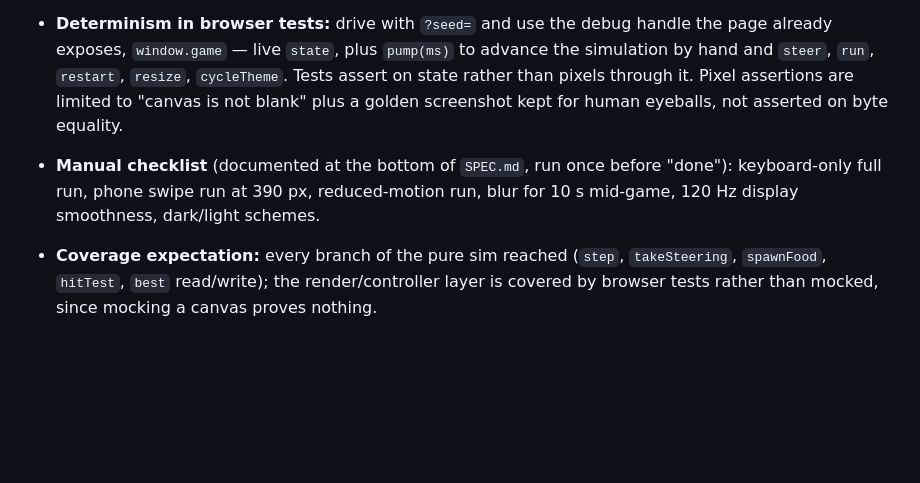
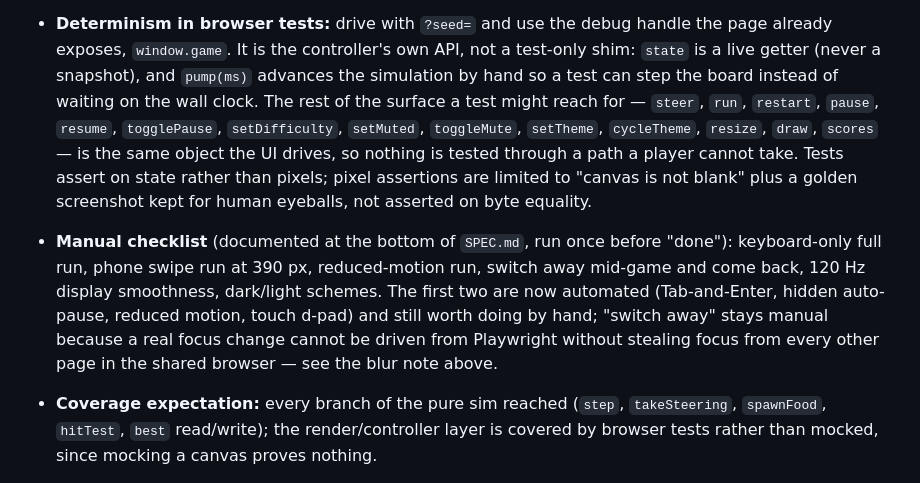
Before and after one commit to smoki99/vibecode-snake-game, a Markdown page: SPEC.md, the part around the change. Drawn GitHub-style; blank space fills up the shorter version.

```diff
--- a/SPEC.md
+++ b/SPEC.md
@@ -249,12 +249,20 @@ Two layers, because "it renders" and "the rules are right" are different claims.
   not a global start key — it belongs to the focused control, so the overlay's real `<button>` activates
   with it and the handler deliberately hands the keystroke back.
 - **Determinism in browser tests:** drive with `?seed=` and use the debug handle the page already
-  exposes, `window.game` — live `state`, plus `pump(ms)` to advance the simulation by hand and `steer`,
-  `run`, `restart`, `resize`, `cycleTheme`. Tests assert on state rather than pixels through it. Pixel assertions are limited to "canvas is not blank"
-  plus a golden screenshot kept for human eyeballs, not asserted on byte equality.
+  exposes, `window.game`. It is the controller's own API, not a test-only shim: `state` is a live
+  getter (never a snapshot), and `pump(ms)` advances the simulation by hand so a test can step the
+  board instead of waiting on the wall clock. The rest of the surface a test might reach for —
+  `steer`, `run`, `restart`, `pause`, `resume`, `togglePause`, `setDifficulty`, `setMuted`,
+  `toggleMute`, `setTheme`, `cycleTheme`, `resize`, `draw`, `scores` — is the same object the UI
+  drives, so nothing is tested through a path a player cannot take. Tests assert on state rather than
+  pixels; pixel assertions are limited to "canvas is not blank" plus a golden screenshot kept for
+  human eyeballs, not asserted on byte equality.
 - **Manual checklist** (documented at the bottom of `SPEC.md`, run once before "done"): keyboard-only
-  full run, phone swipe run at 390 px, reduced-motion run, blur for 10 s mid-game, 120 Hz display
-  smoothness, dark/light schemes.
+  full run, phone swipe run at 390 px, reduced-motion run, switch away mid-game and come back, 120 Hz
+  display smoothness, dark/light schemes. The first two are now automated (Tab-and-Enter, hidden
+  auto-pause, reduced motion, touch d-pad) and still worth doing by hand; "switch away" stays manual
+  because a real focus change cannot be driven from Playwright without stealing focus from every other
+  page in the shared browser — see the blur note above.
 - **Coverage expectation:** every branch of the pure sim reached (`step`, `takeSteering`,
   `spawnFood`, `hitTest`, `best` read/write); the render/controller layer is covered by browser
   tests rather than mocked, since mocking a canvas proves nothing.
```
Also changed, not shown: README.md (+27 -4 lines).
